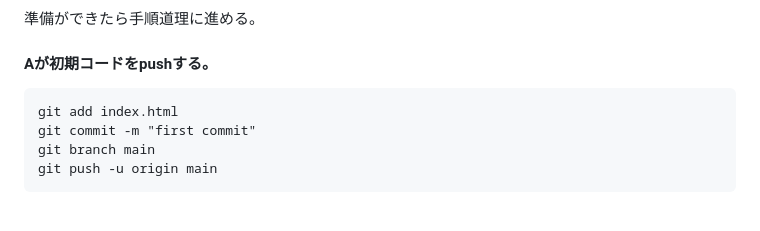
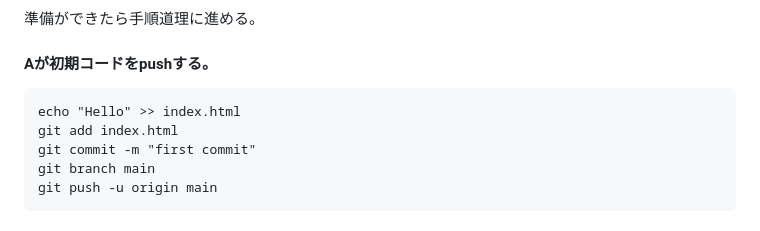
Before and after one commit to 11wtaiga/kadai1, a Markdown page: README.md, the part around the change. Rendered like a GitHub page.

````diff
--- a/README.md
+++ b/README.md
@@ -51,6 +51,7 @@ Aから届いた招待で、ポジトリへの招待を「Accept invitation」
 #### Aが初期コードをpushする。
 
 ```
+echo "Hello" >> index.html
 git add index.html
 git commit -m "first commit"
 git branch main
````
